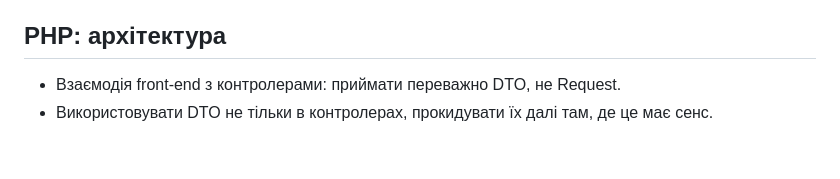
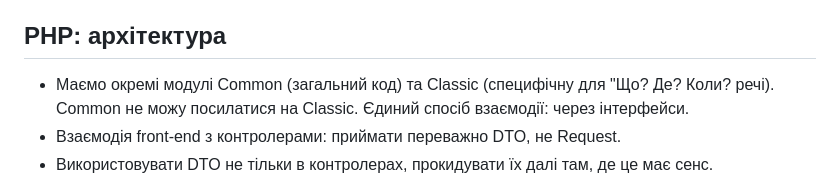
Before and after one commit to steel-archer/rating, a Markdown page: .amazonq/rules/context.md, the part around the change. Drawn GitHub-style; blank space fills up the shorter version.

```diff
--- a/.amazonq/rules/context.md
+++ b/.amazonq/rules/context.md
@@ -23,6 +23,7 @@
 
 ## PHP: архітектура
 
+* Маємо окремі модулі Common (загальний код) та Classic (специфічну для "Що? Де? Коли? речі). Common не можу посилатися на Classic. Єдиний спосіб взаємодії: через інтерфейси.
 * Взаємодія front-end з контролерами: приймати переважно DTO, не Request.
 * Використовувати DTO не тільки в контролерах, прокидувати їх далі там, де це має сенс.
 * Не можна віддавати Entity (або простий масив) на front-end (або в шаблонізатор), только DTO. В DTO всі параметри мають бути іменованими, також не можна покладатися на індекси масивів. Якщо є потреба - то створювати вкладені DTO.
```
